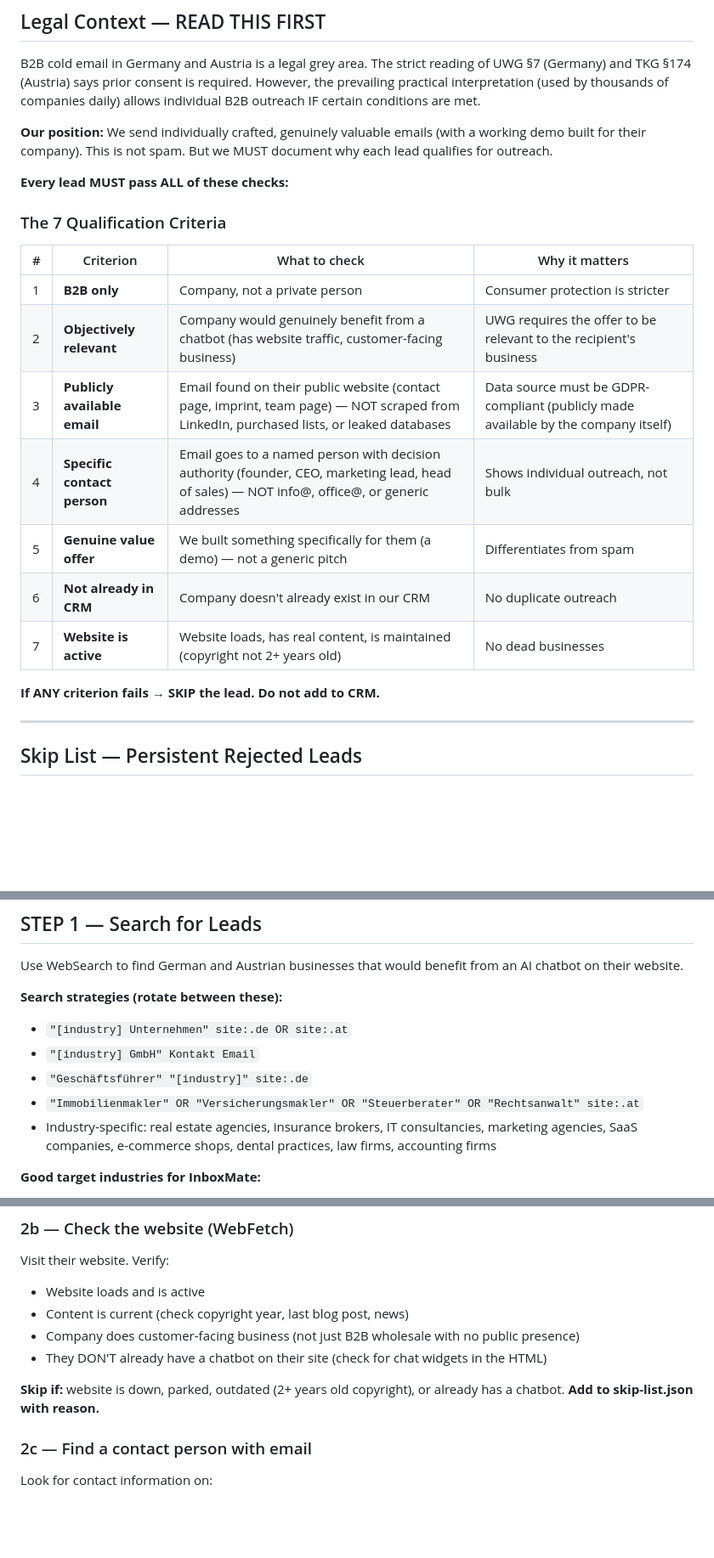
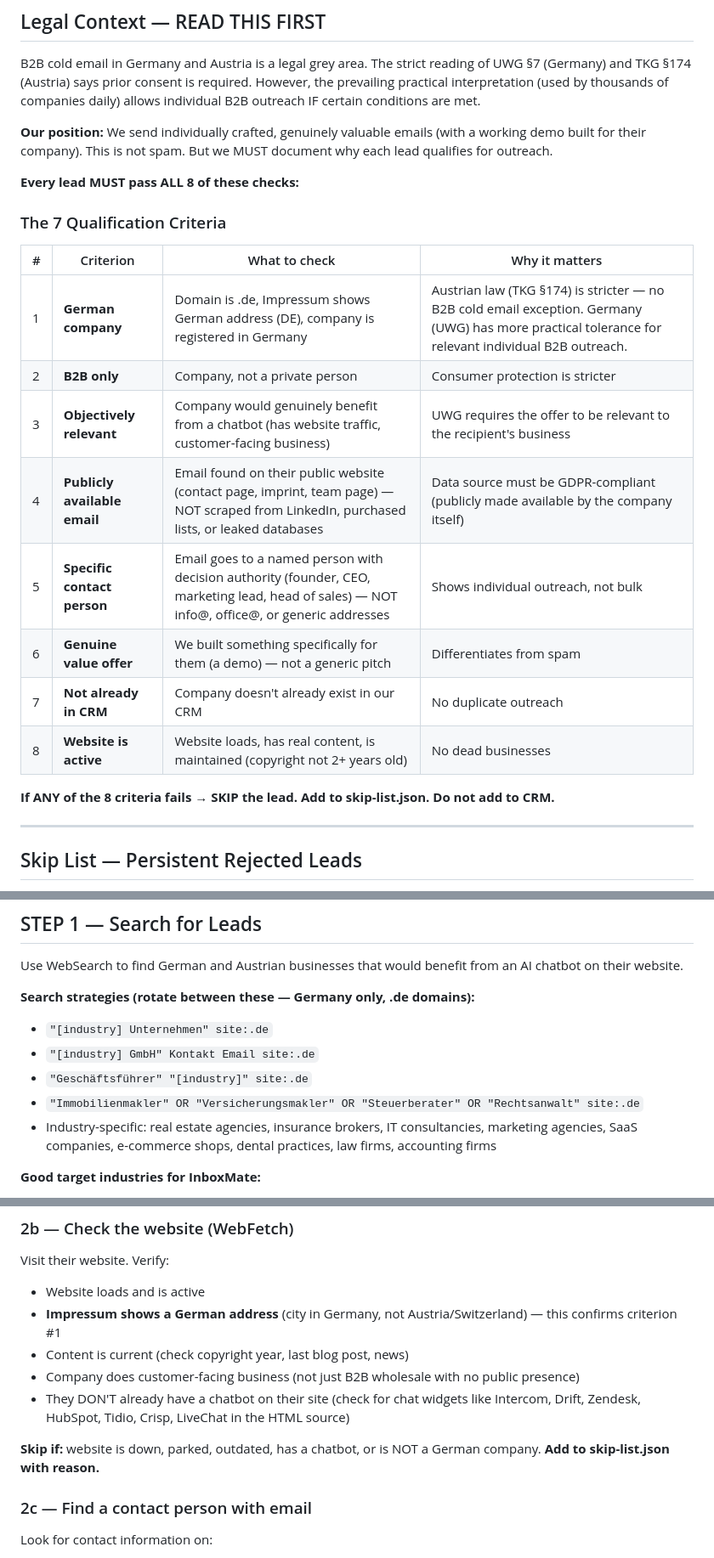
Before and after one commit to psquared-development/psquared-skills, a Markdown page: skills/find-leads/SKILL.md, 3 parts joined by grey strips. Shown at 85% size. GitHub-like rendering; blank space fills up the shorter version.

Commit message:
fix: find-leads Germany only (not AT), 8 criteria — added 'German company' check with Impressum verification

```diff
--- a/skills/find-leads/SKILL.md
+++ b/skills/find-leads/SKILL.md
@@ -22,21 +22,22 @@ B2B cold email in Germany and Austria is a legal grey area. The strict reading o
 
 **Our position:** We send individually crafted, genuinely valuable emails (with a working demo built for their company). This is not spam. But we MUST document why each lead qualifies for outreach.
 
-**Every lead MUST pass ALL of these checks:**
+**Every lead MUST pass ALL 8 of these checks:**
 
 ### The 7 Qualification Criteria
 
 | # | Criterion | What to check | Why it matters |
 |---|-----------|---------------|----------------|
-| 1 | **B2B only** | Company, not a private person | Consumer protection is stricter |
-| 2 | **Objectively relevant** | Company would genuinely benefit from a chatbot (has website traffic, customer-facing business) | UWG requires the offer to be relevant to the recipient's business |
-| 3 | **Publicly available email** | Email found on their public website (contact page, imprint, team page) — NOT scraped from LinkedIn, purchased lists, or leaked databases | Data source must be GDPR-compliant (publicly made available by the company itself) |
-| 4 | **Specific contact person** | Email goes to a named person with decision authority (founder, CEO, marketing lead, head of sales) — NOT info@, office@, or generic addresses | Shows individual outreach, not bulk |
-| 5 | **Genuine value offer** | We built something specifically for them (a demo) — not a generic pitch | Differentiates from spam |
-| 6 | **Not already in CRM** | Company doesn't already exist in our CRM | No duplicate outreach |
-| 7 | **Website is active** | Website loads, has real content, is maintained (copyright not 2+ years old) | No dead businesses |
+| 1 | **German company** | Domain is .de, Impressum shows German address (DE), company is registered in Germany | Austrian law (TKG §174) is stricter — no B2B cold email exception. Germany (UWG) has more practical tolerance for relevant individual B2B outreach. |
+| 2 | **B2B only** | Company, not a private person | Consumer protection is stricter |
+| 3 | **Objectively relevant** | Company would genuinely benefit from a chatbot (has website traffic, customer-facing business) | UWG requires the offer to be relevant to the recipient's business |
+| 4 | **Publicly available email** | Email found on their public website (contact page, imprint, team page) — NOT scraped from LinkedIn, purchased lists, or leaked databases | Data source must be GDPR-compliant (publicly made available by the company itself) |
+| 5 | **Specific contact person** | Email goes to a named person with decision authority (founder, CEO, marketing lead, head of sales) — NOT info@, office@, or generic addresses | Shows individual outreach, not bulk |
+| 6 | **Genuine value offer** | We built something specifically for them (a demo) — not a generic pitch | Differentiates from spam |
+| 7 | **Not already in CRM** | Company doesn't already exist in our CRM | No duplicate outreach |
+| 8 | **Website is active** | Website loads, has real content, is maintained (copyright not 2+ years old) | No dead businesses |
 
-**If ANY criterion fails → SKIP the lead. Do not add to CRM.**
+**If ANY of the 8 criteria fails → SKIP the lead. Add to skip-list.json. Do not add to CRM.**
 
 ---
 
@@ -86,11 +87,11 @@ The file `skip-list.json` in the current working directory tracks companies that
 
 Use WebSearch to find German and Austrian businesses that would benefit from an AI chatbot on their website.
 
-**Search strategies (rotate between these):**
-- `"[industry] Unternehmen" site:.de OR site:.at`
-- `"[industry] GmbH" Kontakt Email`
+**Search strategies (rotate between these — Germany only, .de domains):**
+- `"[industry] Unternehmen" site:.de`
+- `"[industry] GmbH" Kontakt Email site:.de`
 - `"Geschäftsführer" "[industry]" site:.de`
-- `"Immobilienmakler" OR "Versicherungsmakler" OR "Steuerberater" OR "Rechtsanwalt" site:.at`
+- `"Immobilienmakler" OR "Versicherungsmakler" OR "Steuerberater" OR "Rechtsanwalt" site:.de`
 - Industry-specific: real estate agencies, insurance brokers, IT consultancies, marketing agencies, SaaS companies, e-commerce shops, dental practices, law firms, accounting firms
 
 **Good target industries for InboxMate:**
@@ -123,11 +124,12 @@ Extract the domain from the company URL. Check if it's in `skip-list.json`. If f
 
 Visit their website. Verify:
 - Website loads and is active
+- **Impressum shows a German address** (city in Germany, not Austria/Switzerland) — this confirms criterion #1
 - Content is current (check copyright year, last blog post, news)
 - Company does customer-facing business (not just B2B wholesale with no public presence)
-- They DON'T already have a chatbot on their site (check for chat widgets in the HTML)
+- They DON'T already have a chatbot on their site (check for chat widgets like Intercom, Drift, Zendesk, HubSpot, Tidio, Crisp, LiveChat in the HTML source)
 
-**Skip if:** website is down, parked, outdated (2+ years old copyright), or already has a chatbot. **Add to skip-list.json with reason.**
+**Skip if:** website is down, parked, outdated, has a chatbot, or is NOT a German company. **Add to skip-list.json with reason.**
 
 ### 2c — Find a contact person with email
 
```
Also changed, not shown: other parts of skills/find-leads/SKILL.md (+3 -3 lines).
